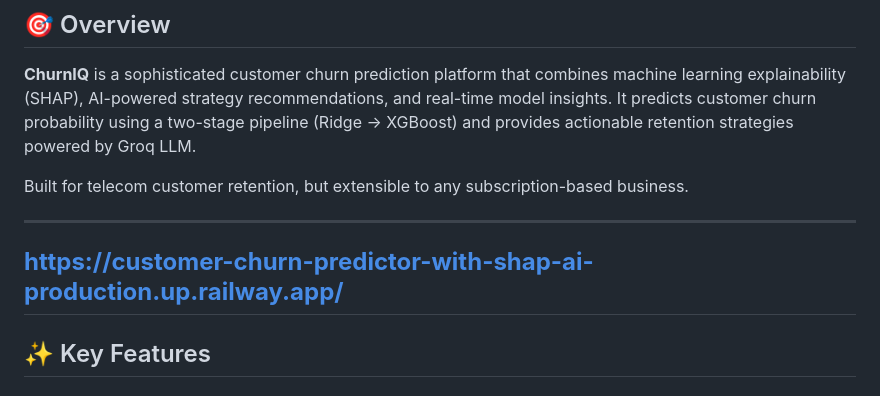
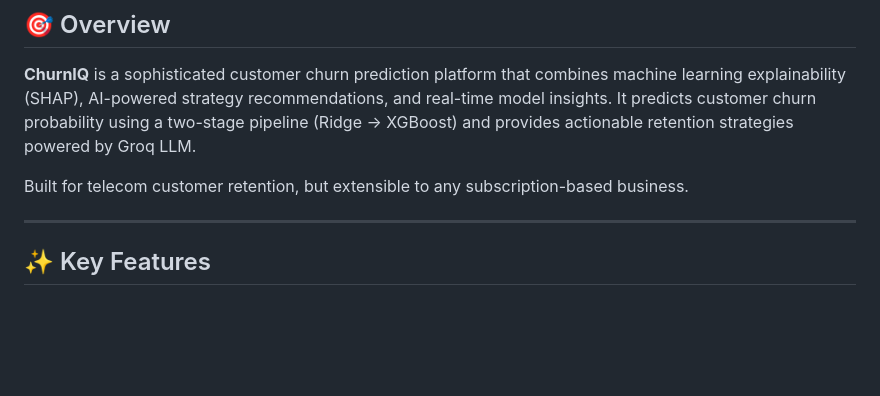
Before and after one commit to meddadaek/ChurnIQ, a Markdown page: README.md, the part around the change. Rendered like a GitHub page; blank space fills up the shorter version.

```diff
--- a/README.md
+++ b/README.md
@@ -13,7 +13,6 @@ Built for telecom customer retention, but extensible to any subscription-based b
 
 ---
 
-## **https://customer-churn-predictor-with-shap-ai-production.up.railway.app/**
 
 
 ## ✨ Key Features
```
